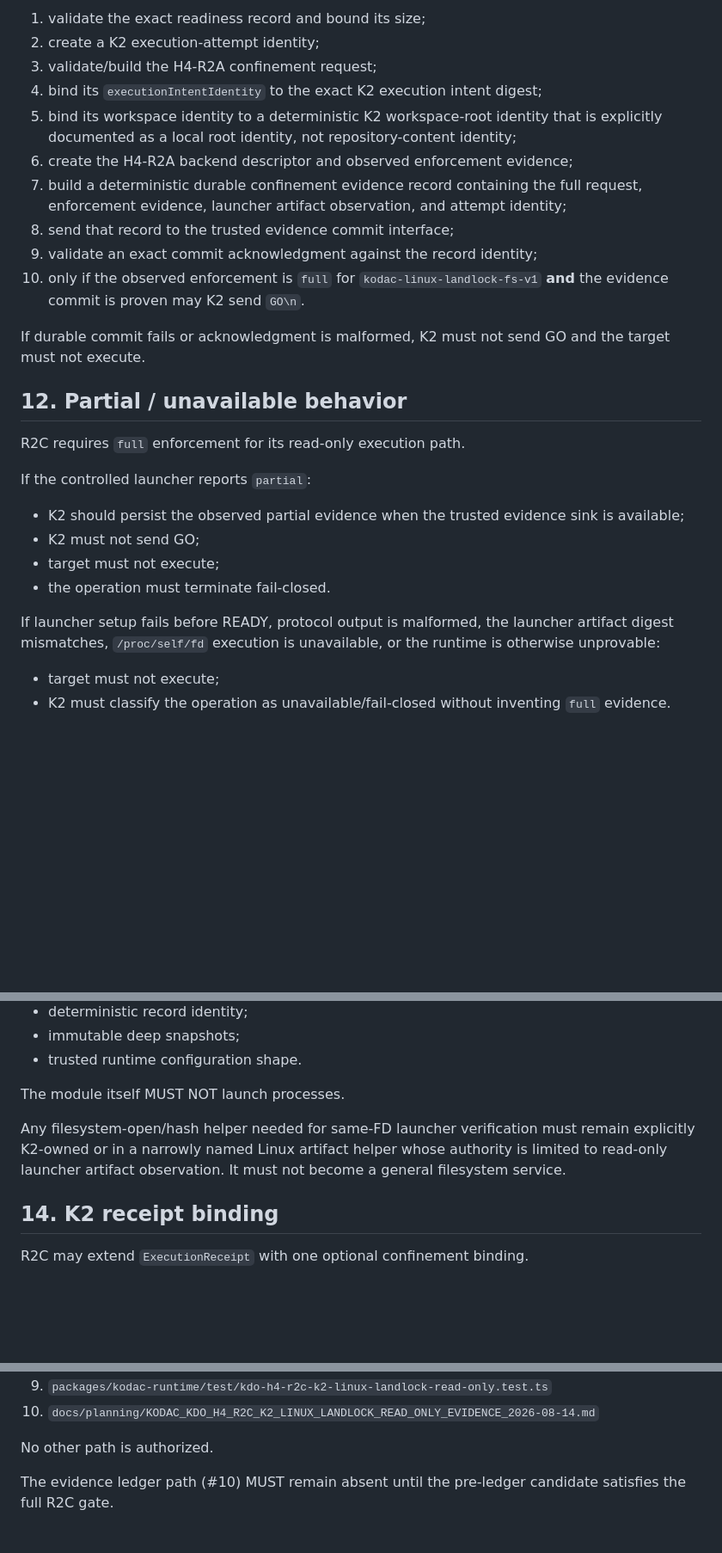
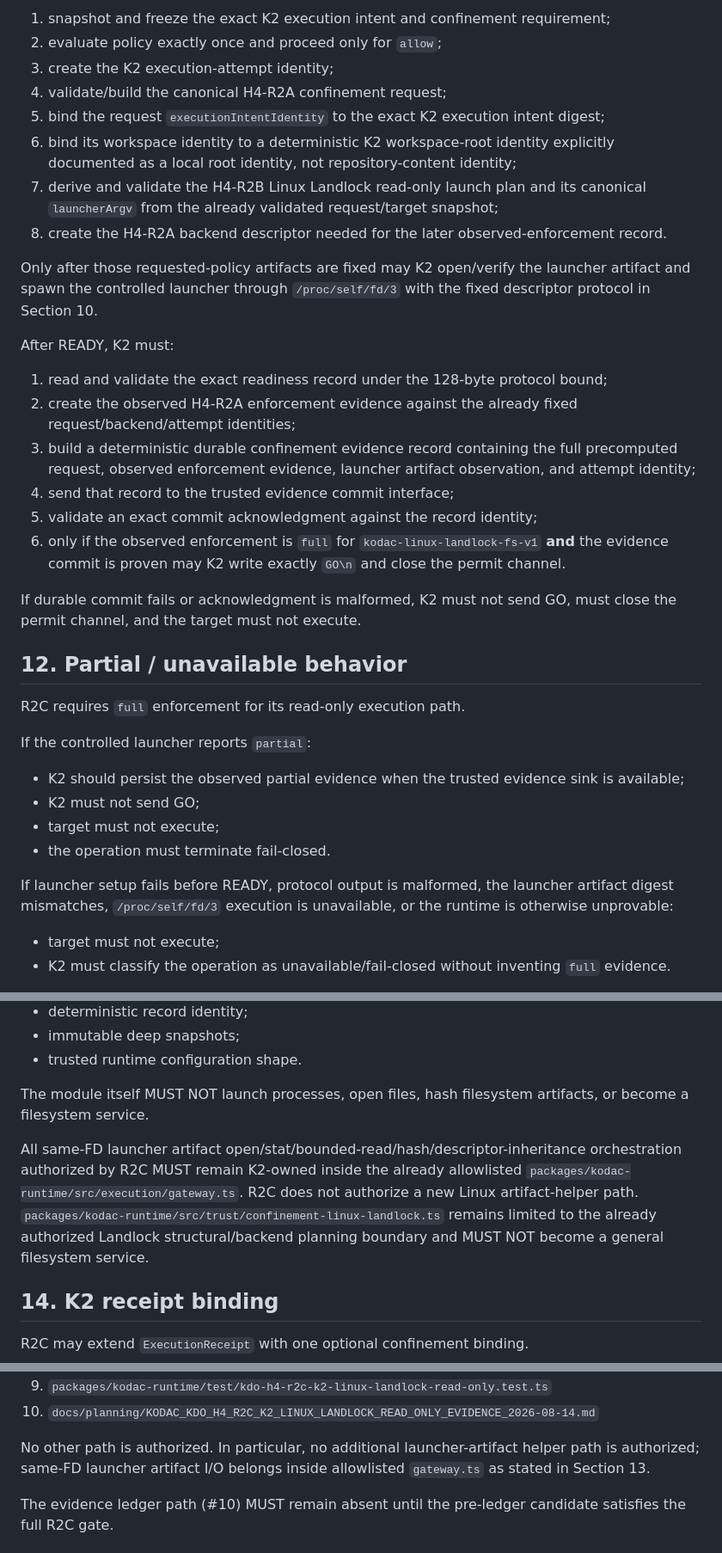
Before and after one commit to IamShehri/Kodac, a Markdown page: docs/planning/KODAC_KDO_H4_R2C_K2_LINUX_LANDLOCK_READ_ONLY_INTEGRATION_AUTHORIZATION_2026-08-14.md, 3 parts joined by grey strips. Shown at 86% size. Drawn GitHub-style; blank space fills up the shorter version.

```diff
--- a/docs/planning/KODAC_KDO_H4_R2C_K2_LINUX_LANDLOCK_READ_ONLY_INTEGRATION_AUTHORIZATION_2026-08-14.md
+++ b/docs/planning/KODAC_KDO_H4_R2C_K2_LINUX_LANDLOCK_READ_ONLY_INTEGRATION_AUTHORIZATION_2026-08-14.md
@@ -188,16 +194,25 @@ K2 must:
 
-1. validate the exact readiness record and bound its size;
-2. create a K2 execution-attempt identity;
-3. validate/build the H4-R2A confinement request;
-4. bind its `executionIntentIdentity` to the exact K2 execution intent digest;
-5. bind its workspace identity to a deterministic K2 workspace-root identity that is explicitly documented as a local root identity, not repository-content identity;
-6. create the H4-R2A backend descriptor and observed enforcement evidence;
-7. build a deterministic durable confinement evidence record containing the full request, enforcement evidence, launcher artifact observation, and attempt identity;
-8. send that record to the trusted evidence commit interface;
-9. validate an exact commit acknowledgment against the record identity;
-10. only if the observed enforcement is `full` for `kodac-linux-landlock-fs-v1` **and** the evidence commit is proven may K2 send `GO\n`.
+1. snapshot and freeze the exact K2 execution intent and confinement requirement;
+2. evaluate policy exactly once and proceed only for `allow`;
+3. create the K2 execution-attempt identity;
+4. validate/build the canonical H4-R2A confinement request;
+5. bind the request `executionIntentIdentity` to the exact K2 execution intent digest;
+6. bind its workspace identity to a deterministic K2 workspace-root identity explicitly documented as a local root identity, not repository-content identity;
+7. derive and validate the H4-R2B Linux Landlock read-only launch plan and its canonical `launcherArgv` from the already validated request/target snapshot;
+8. create the H4-R2A backend descriptor needed for the later observed-enforcement record.
 
-If durable commit fails or acknowledgment is malformed, K2 must not send GO and the target must not execute.
+Only after those requested-policy artifacts are fixed may K2 open/verify the launcher artifact and spawn the controlled launcher through `/proc/self/fd/3` with the fixed descriptor protocol in Section 10.
+
+After READY, K2 must:
+
+1. read and validate the exact readiness record under the 128-byte protocol bound;
+2. create the observed H4-R2A enforcement evidence against the already fixed request/backend/attempt identities;
+3. build a deterministic durable confinement evidence record containing the full precomputed request, observed enforcement evidence, launcher artifact observation, and attempt identity;
+4. send that record to the trusted evidence commit interface;
+5. validate an exact commit acknowledgment against the record identity;
+6. only if the observed enforcement is `full` for `kodac-linux-landlock-fs-v1` **and** the evidence commit is proven may K2 write exactly `GO\n` and close the permit channel.
+
+If durable commit fails or acknowledgment is malformed, K2 must not send GO, must close the permit channel, and the target must not execute.
 
 ## 12. Partial / unavailable behavior
 
@@ -210,7 +225,7 @@ If the controlled launcher reports `partial`:
 - target must not execute;
 - the operation must terminate fail-closed.
 
-If launcher setup fails before READY, protocol output is malformed, the launcher artifact digest mismatches, `/proc/self/fd` execution is unavailable, or the runtime is otherwise unprovable:
+If launcher setup fails before READY, protocol output is malformed, the launcher artifact digest mismatches, `/proc/self/fd/3` execution is unavailable, or the runtime is otherwise unprovable:
 
 - target must not execute;
 - K2 must classify the operation as unavailable/fail-closed without inventing `full` evidence.
@@ -232,9 +247,9 @@ It may define:
 - immutable deep snapshots;
 - trusted runtime configuration shape.
 
-The module itself MUST NOT launch processes.
+The module itself MUST NOT launch processes, open files, hash filesystem artifacts, or become a filesystem service.
 
-Any filesystem-open/hash helper needed for same-FD launcher verification must remain explicitly K2-owned or in a narrowly named Linux artifact helper whose authority is limited to read-only launcher artifact observation. It must not become a general filesystem service.
+All same-FD launcher artifact open/stat/bounded-read/hash/descriptor-inheritance orchestration authorized by R2C MUST remain K2-owned inside the already allowlisted `packages/kodac-runtime/src/execution/gateway.ts`. R2C does not authorize a new Linux artifact-helper path. `packages/kodac-runtime/src/trust/confinement-linux-landlock.ts` remains limited to the already authorized Landlock structural/backend planning boundary and MUST NOT become a general filesystem service.
 
 ## 14. K2 receipt binding
 
@@ -308,7 +323,7 @@ After this authorization is canonical, H4-R2C implementation may modify exactly
 9. `packages/kodac-runtime/test/kdo-h4-r2c-k2-linux-landlock-read-only.test.ts`
 10. `docs/planning/KODAC_KDO_H4_R2C_K2_LINUX_LANDLOCK_READ_ONLY_EVIDENCE_2026-08-14.md`
 
-No other path is authorized.
+No other path is authorized. In particular, no additional launcher-artifact helper path is authorized; same-FD launcher artifact I/O belongs inside allowlisted `gateway.ts` as stated in Section 13.
 
 The evidence ledger path (#10) MUST remain absent until the pre-ledger candidate satisfies the full R2C gate.
 
```
Also changed, not shown: other parts of docs/planning/KODAC_KDO_H4_R2C_K2_LINUX_LANDLOCK_READ_ONLY_INTEGRATION_AUTHORIZATION_2026-08-14.md (+31 -18 lines).
